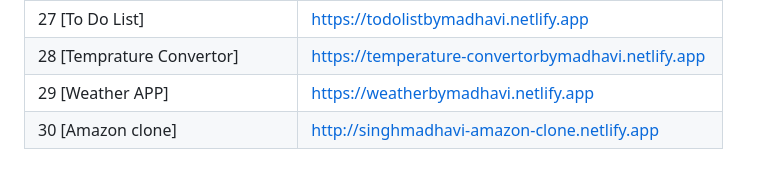
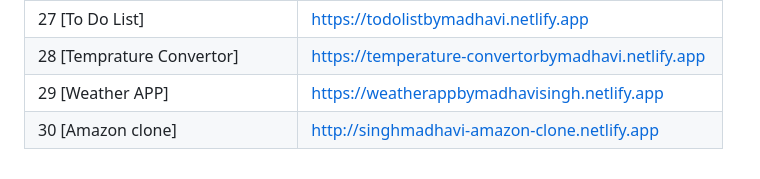
Before and after one commit to Madhavising/30Days30Submit-Technical-Hub, a Markdown page: README.md, the part around the change. GitHub-like rendering.

```diff
--- a/README.md
+++ b/README.md
@@ -38,5 +38,5 @@
 | 26 [Zoom Effect]               |    https://zoomeffectbymadhavi.netlify.app        |
 | 27 [To Do List]                |    https://todolistbymadhavi.netlify.app          |
 | 28 [Temprature Convertor]      | https://temperature-convertorbymadhavi.netlify.app|
-| 29 [Weather APP]               |    https://weatherbymadhavi.netlify.app           |
+| 29 [Weather APP]               |  https://weatherappbymadhavisingh.netlify.app     |
 | 30 [Amazon clone]              |    http://singhmadhavi-amazon-clone.netlify.app   |
```
